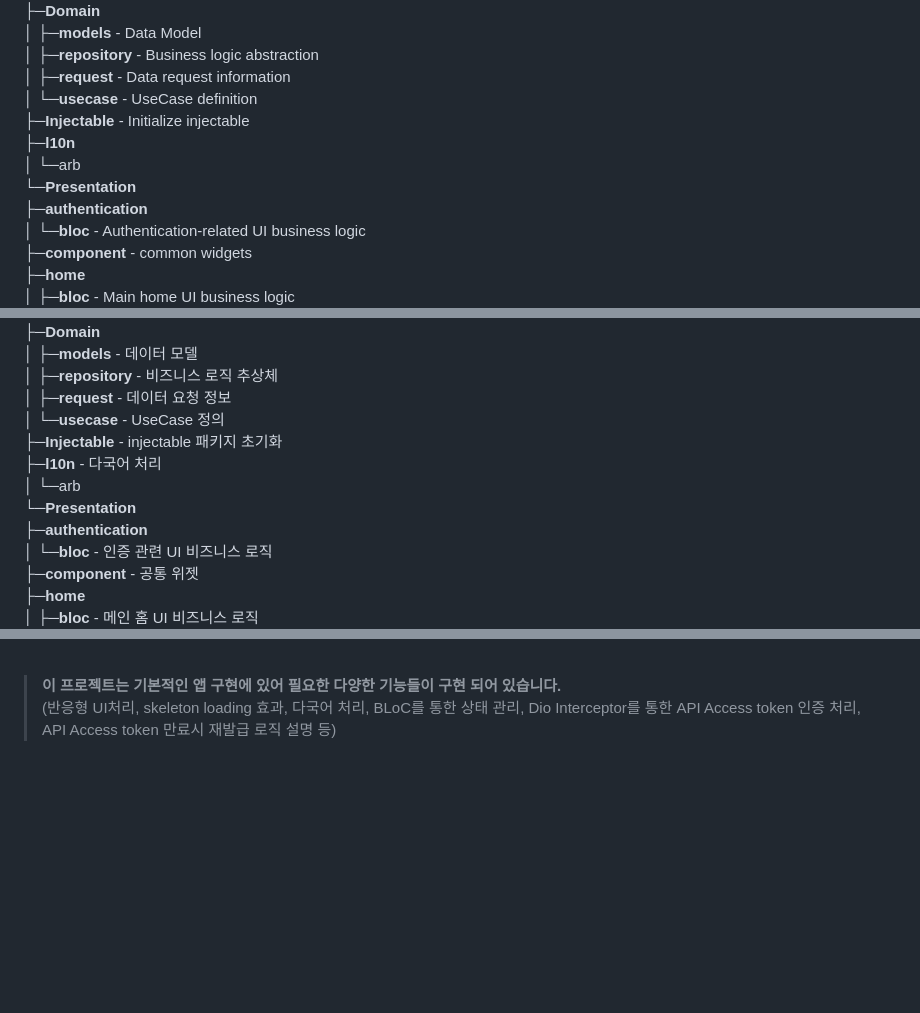
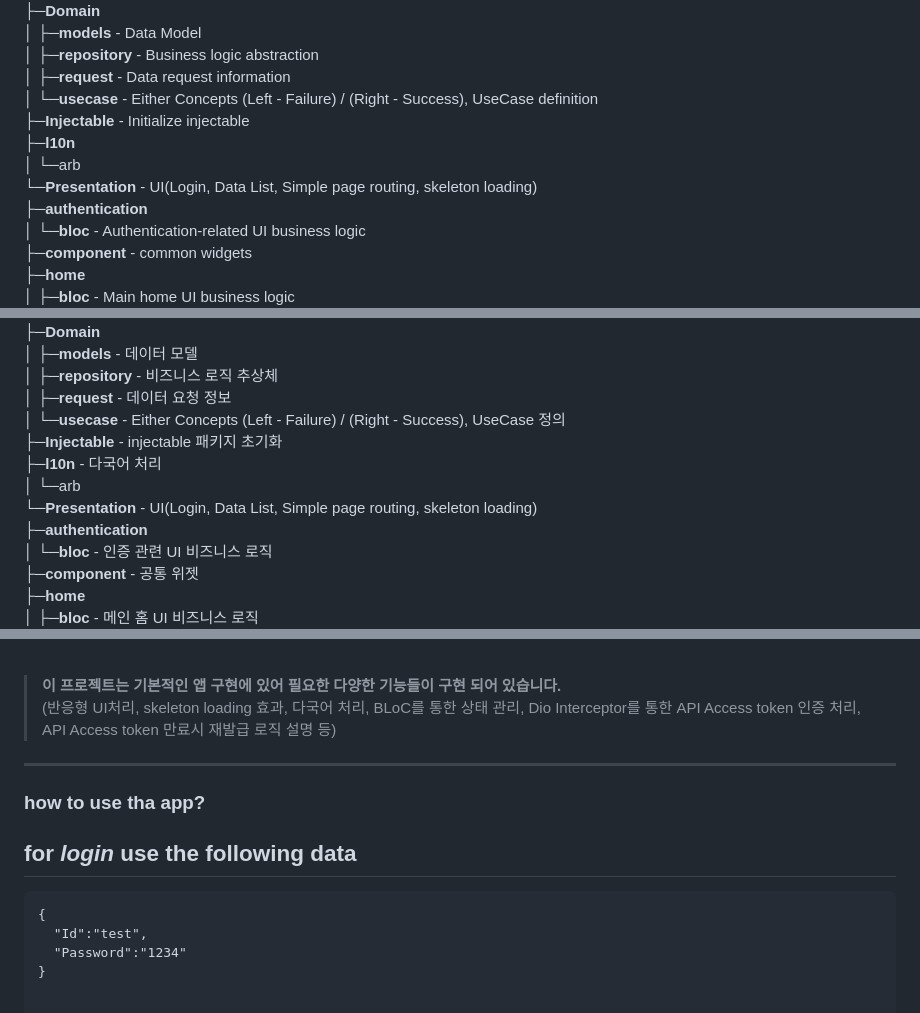
Before and after one commit to tyeom/flutter_basic_architecture, a Markdown page: README.md, 3 parts joined by grey strips. GitHub-like rendering; blank space fills up the shorter version.

````diff
--- a/README.md
+++ b/README.md
@@ -16,11 +18,11 @@ Project solution structure
 │  ├─**models** - Data Model<br/>
 │  ├─**repository** - Business logic abstraction<br/>
 │  ├─**request** - Data request information<br/>
-│  └─**usecase** - UseCase definition<br/>
+│  └─**usecase** - Either Concepts (Left - Failure) / (Right - Success), UseCase definition<br/>
 ├─**Injectable** - Initialize injectable<br/>
 ├─**l10n**<br/>
 │  └─arb<br/>
-└─**Presentation**<br/>
+└─**Presentation** - UI(Login, Data List, Simple page routing, skeleton loading)<br/>
     ├─**authentication**<br/>
     │  └─**bloc** - Authentication-related UI business logic<br/>
     ├─**component** - common widgets<br/>
@@ -76,11 +78,11 @@ Project solution structure
 │  ├─**models** - 데이터 모델<br/>
 │  ├─**repository** - 비즈니스 로직 추상체<br/>
 │  ├─**request** - 데이터 요청 정보<br/>
-│  └─**usecase** - UseCase 정의<br/>
+│  └─**usecase** - Either Concepts (Left - Failure) / (Right - Success), UseCase 정의<br/>
 ├─**Injectable** - injectable 패키지 초기화<br/>
 ├─**l10n** - 다국어 처리<br/>
 │  └─arb<br/>
-└─**Presentation**<br/>
+└─**Presentation** - UI(Login, Data List, Simple page routing, skeleton loading)<br/>
     ├─**authentication**<br/>
     │  └─**bloc** - 인증 관련 UI 비즈니스 로직<br/>
     ├─**component** - 공통 위젯<br/>
@@ -101,3 +103,13 @@ Project solution structure
 
 > **이 프로젝트는 기본적인 앱 구현에 있어 필요한 다양한 기능들이 구현 되어 있습니다.**<br/>
 > (반응형 UI처리, skeleton loading 효과, 다국어 처리, BLoC를 통한 상태 관리, Dio Interceptor를 통한 API Access token 인증 처리, API Access token 만료시 재발급 로직 설명 등)
+
+***
+
+### how to use tha app?
+## for *login* use the following data
+```
+{
+  "Id":"test",
+  "Password":"1234"
+}
````
Also changed, not shown: other parts of README.md (+2 -0 lines).
